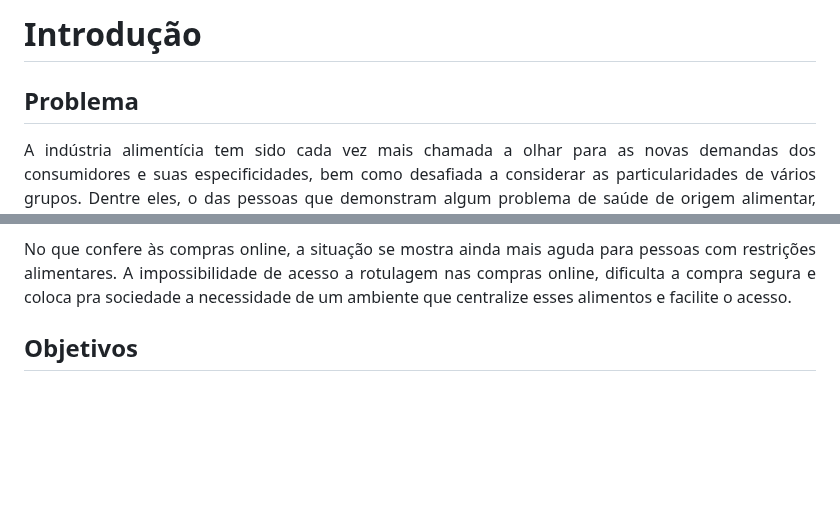
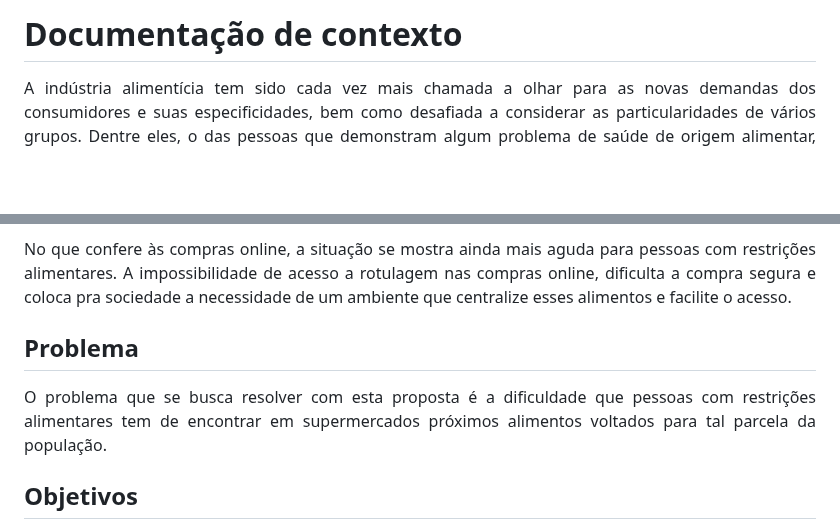
Before and after one commit to ICEI-PUC-Minas-PMV-ADS/pmv-ads-2023-2-e2-proj-int-t5-seleta, a Markdown page: docs/01-Documentação de Contexto.md, 2 parts joined by grey strips. GitHub-like rendering; blank space fills up the shorter version.

```diff
--- a/docs/01-Documentação de Contexto.md
+++ b/docs/01-Documentação de Contexto.md
@@ -1,5 +1,4 @@
-# Introdução
-## Problema
+# Documentação de contexto
 
 <div align="justify">
 <p>A indústria alimentícia tem sido cada vez mais chamada a olhar para as novas demandas dos consumidores e suas especificidades, bem como desafiada a considerar as particularidades de vários grupos. Dentre eles, o das pessoas que demonstram algum problema de saúde de origem alimentar, possuem determinadas restrições alimentares e que impactam diretamente no hábito de consumo desses sujeitos.</p></div>
@@ -22,6 +21,11 @@
 
 <div align="justify">
 <p>No que confere às compras online, a situação se mostra ainda mais aguda para pessoas com restrições alimentares. A impossibilidade de acesso a rotulagem nas compras online, dificulta a compra segura e coloca pra sociedade a necessidade de um ambiente que centralize esses alimentos e facilite o acesso. </p>
+</div>
+
+## Problema
+<div align="justify">
+<p>O problema que se busca resolver com esta proposta é a dificuldade que pessoas com restrições alimentares tem de encontrar em supermercados próximos alimentos voltados para tal parcela da população.</p>
 </div>
 
 ## Objetivos
```
